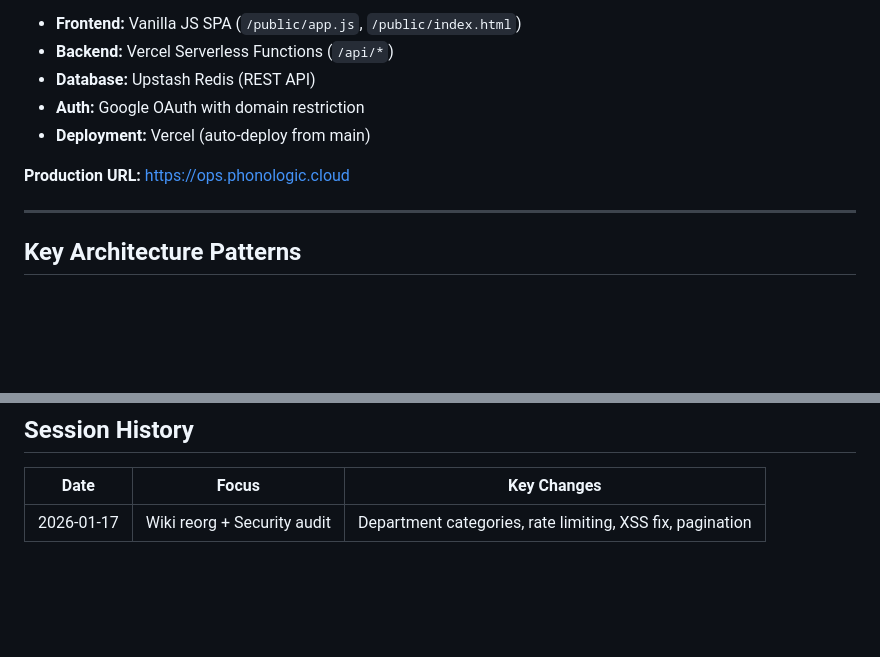
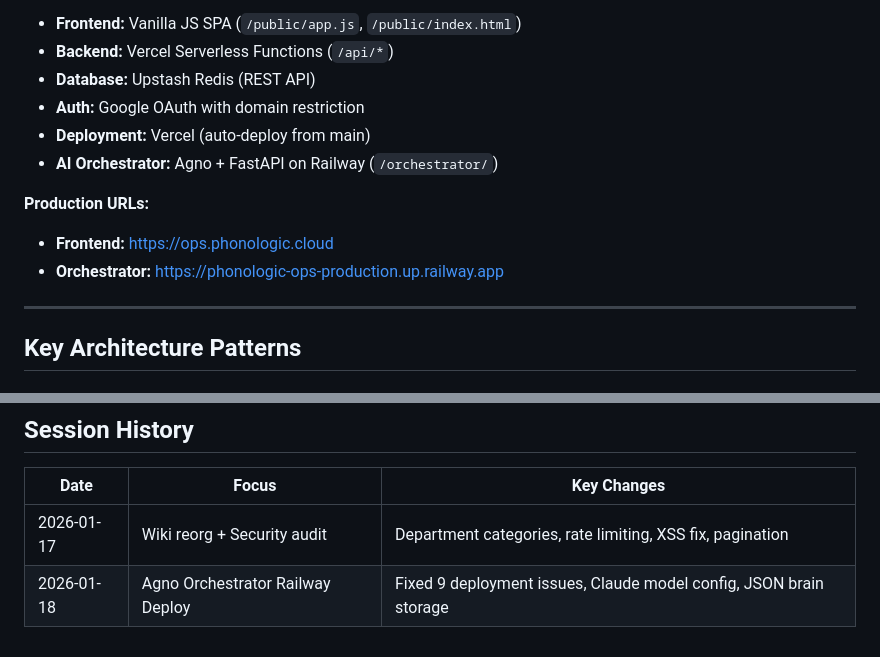
Before and after one commit to Joey3140/phonologic-ops, a Markdown page: docs/windsurf.md, 2 parts joined by grey strips. GitHub-like rendering; blank space fills up the shorter version.

Commit message:
docs: session summary, next steps, and windsurf.md update (0118_17:54)

```diff
--- a/docs/windsurf.md
+++ b/docs/windsurf.md
@@ -16,8 +16,11 @@ This document serves as persistent memory for Windsurf/Cascade AI development se
 - **Database:** Upstash Redis (REST API)
 - **Auth:** Google OAuth with domain restriction
 - **Deployment:** Vercel (auto-deploy from main)
+- **AI Orchestrator:** Agno + FastAPI on Railway (`/orchestrator/`)
 
-**Production URL:** https://ops.phonologic.cloud
+**Production URLs:**
+- **Frontend:** https://ops.phonologic.cloud
+- **Orchestrator:** https://phonologic-ops-production.up.railway.app
 
 ---
 
@@ -149,3 +206,4 @@ Before deploying major changes:
 | Date | Focus | Key Changes |
 |------|-------|-------------|
 | 2026-01-17 | Wiki reorg + Security audit | Department categories, rate limiting, XSS fix, pagination |
+| 2026-01-18 | Agno Orchestrator Railway Deploy | Fixed 9 deployment issues, Claude model config, JSON brain storage |
```
Also changed, not shown: other parts of docs/windsurf.md (+55 -1 lines), docs/windsurf_next_steps_0118_17:54.md (added, +322 -0 lines), docs/windsurf_summary_session_0118_17:54.md (added, +196 -0 lines).
